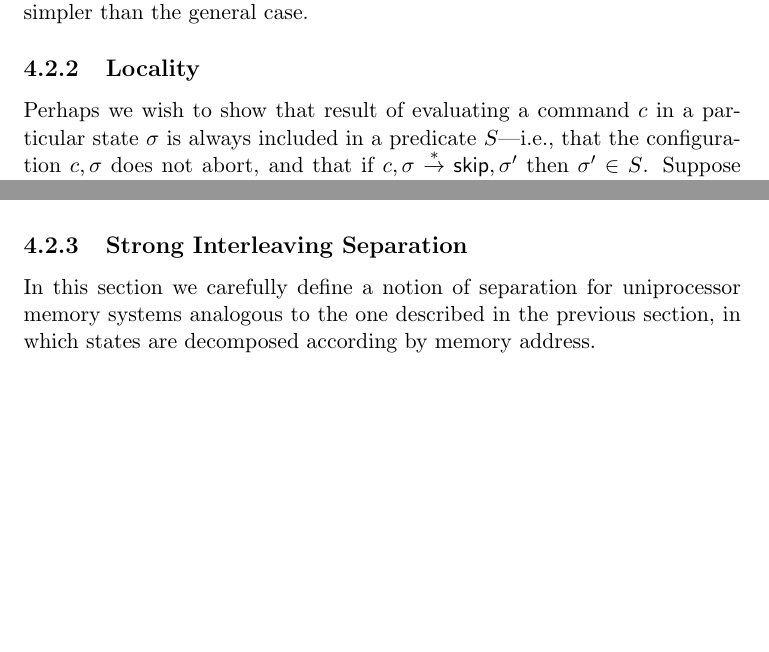
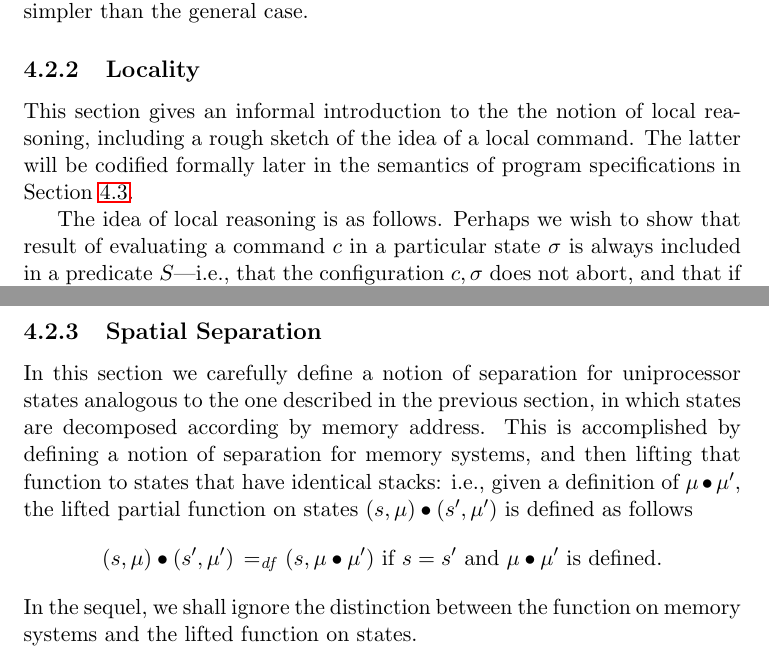
Before and after one commit to iwehrman/Weak-Memory-Local-Reasoning, a LaTeX thesis (dissertation.tex): two parts of pages 27 and 28 of 80 before the commit and two parts of pages 27 and 29 of 81 after it, joined at a grey line, cut so that both start at the same text, the shorter picture padded with empty space. Compiled offline with pdfLaTeX.

Commit message:
more sprucing of sequential spatial separation section

```diff
--- a/dissertation.tex
+++ b/dissertation.tex
@@ -520,7 +520,9 @@ An explicit goal of the semantics of assertions in Section~\ref{sec:uniprocessor
 \subsection{Locality}
 \label{sec:locality}
 
-Perhaps we wish to show that result of evaluating a command $c$ in a particular state $\sigma$ is always included in a predicate $S$---i.e., that the configuration $c,\sigma$ does not abort, and that if $c,\sigma \rtstep \cskip,\sigma'$ then $\sigma' \in S$. Suppose the elements of the predicate $S$ are all composed of elements from some other predicates $S_0$ and $S_1$---i.e., $\sigma \in S$ iff, for some $\sigma_0 \in S_0$ and $\sigma_1 \in S_1$, $\sigma = \sigma_0 \bullet \sigma_1$---and the initial state $\sigma = \sigma_0 \bullet \sigma_1$ with $\sigma_0 \in S_0$. In that case, we may wish to reduce the original problem to the potentially simpler task of showing that the result of evaluating $c$ in state $\sigma_1$ is always included in $S_1$---i.e., showing that the configuration $c,\sigma_1$ does not abort and that if $c,\sigma_1 \rtstep \cskip,\sigma'_1$ then $\sigma'_1 \in S_1$.
+This section gives an informal introduction to the the notion of local reasoning, including a rough sketch of the idea of a local command. The latter will be codified formally later in the semantics of program specifications in Section~\ref{sec:sequential-specifications}.
+
+The idea of local reasoning is as follows. Perhaps we wish to show that result of evaluating a command $c$ in a particular state $\sigma$ is always included in a predicate $S$---i.e., that the configuration $c,\sigma$ does not abort, and that if $c,\sigma \rtstep \cskip,\sigma'$ then $\sigma' \in S$. Suppose the elements of the predicate $S$ are all composed of elements from some other predicates $S_0$ and $S_1$---i.e., $\sigma \in S$ iff, for some $\sigma_0 \in S_0$ and $\sigma_1 \in S_1$, $\sigma = \sigma_0 \bullet \sigma_1$---and the initial state $\sigma = \sigma_0 \bullet \sigma_1$ with $\sigma_0 \in S_0$. In that case, we may wish to reduce the original problem to the potentially simpler task of showing that the result of evaluating $c$ in state $\sigma_1$ is always included in $S_1$---i.e., showing that the configuration $c,\sigma_1$ does not abort and that if $c,\sigma_1 \rtstep \cskip,\sigma'_1$ then $\sigma'_1 \in S_1$.
 
 Under what circumstances is this reduction sound? First, it should be the case that if the command does not abort in the local state $\sigma_1$ then neither does it in the global state $\sigma = \sigma_0 \bullet \sigma_1$. Or, contrapositively, if $c,(\sigma_0 \bullet \sigma_1) \step \abort$ then $c,\sigma_1 \step \abort$. This is called the \emph{safety monotonicity} property. Second, it should be the case that if $c,(\sigma_0 \bullet \sigma_1) \rtstep \cskip,\sigma'$, then there exists $\sigma'_1$ such that $\sigma' = \sigma_0 \bullet \sigma'_1$ and $c,\sigma_1 \rtstep \cskip,\sigma'_1$. For then, by assumption $\sigma_0 \in S_0$, by the reduction $\sigma'_1 \in S_1$, and by the structure of $S$ $\sigma_0 \bullet \sigma'_1 = \sigma' \in S$. This is called the \emph{frame} property. A command that satisfies both the safety monotonicity and frame properties is called a \emph{local command} \cite{DBLP:conf/fossacs/YangO02}.
 
@@ -530,10 +532,10 @@ This is the essence of local reasoning: leveraging some local property of a comm
 
 In the example above, the state was separated by memory address. But in the programming model described in Section~\ref{sec:sequential-programs}, memory systems consist of both committed and buffered writes. How should we decompose (or separate) a memory system with buffered writes? Or, alternatively, how and when can we compose two partial memory systems? The goal of the next few sections is to carefully define a handful of different, useful notions of separation for which the sequential commands of the programming language are local. Each notions of separation will eventually yield a different frame rule, and hence a different principle of local reasoning about program specifications.
 
-\subsection{Strong Interleaving Separation}
-\label{sec:sequential-strong-interleaving-separation}
-
-In this section we carefully define a notion of separation for uniprocessor memory systems analogous to the one described in the previous section, in which states are decomposed according by memory address.
+\subsection{Spatial Separation}
+\label{sec:sequential-spatial-separation}
+
+In this section we carefully define a notion of separation for uniprocessor states analogous to the one described in the previous section, in which states are decomposed according by memory address. This is accomplished by defining a notion of separation for memory systems, and then lifting that function to states that have identical stacks: i.e., given a definition of $\mu \bullet \mu'$, the lifted partial function on states $(s,\mu) \bullet (s',\mu')$ is defined as follows \[ (s,\mu) \bullet (s',\mu') \eqdef (s,\mu \bullet \mu') \text{~if $s = s'$ and $\mu \bullet \mu'$ is defined.}\] In the sequel, we shall ignore the distinction between the function on memory systems and the lifted function on states.
 
 States are typically separated by the resources they describe. In the heaps model of separation logic, the resource is a flat shared memory and the heaps are separated according to address: \[ h_0 \fsep h_1 \eqdef \begin{cases}
     h_0 \uplus h_1 & \text{if $\dom{h_0} \cap \dom{h_1} = \nil$} \\
```
Also changed, not shown: dissertation.tex (15 more changed lines).
